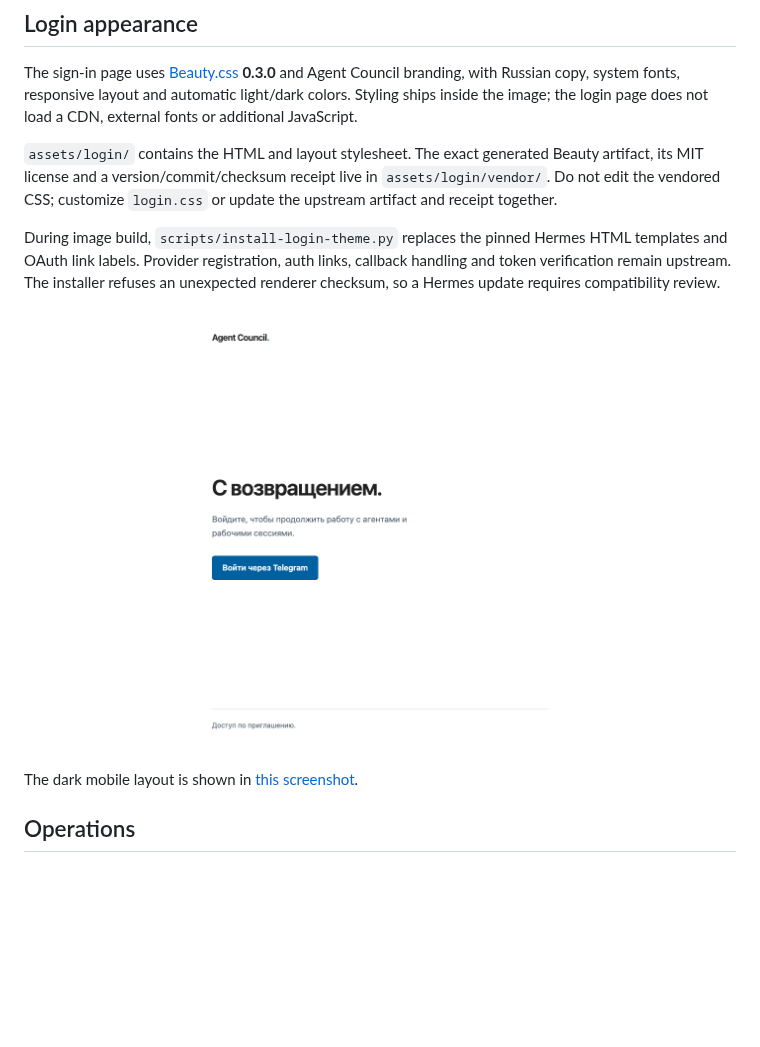
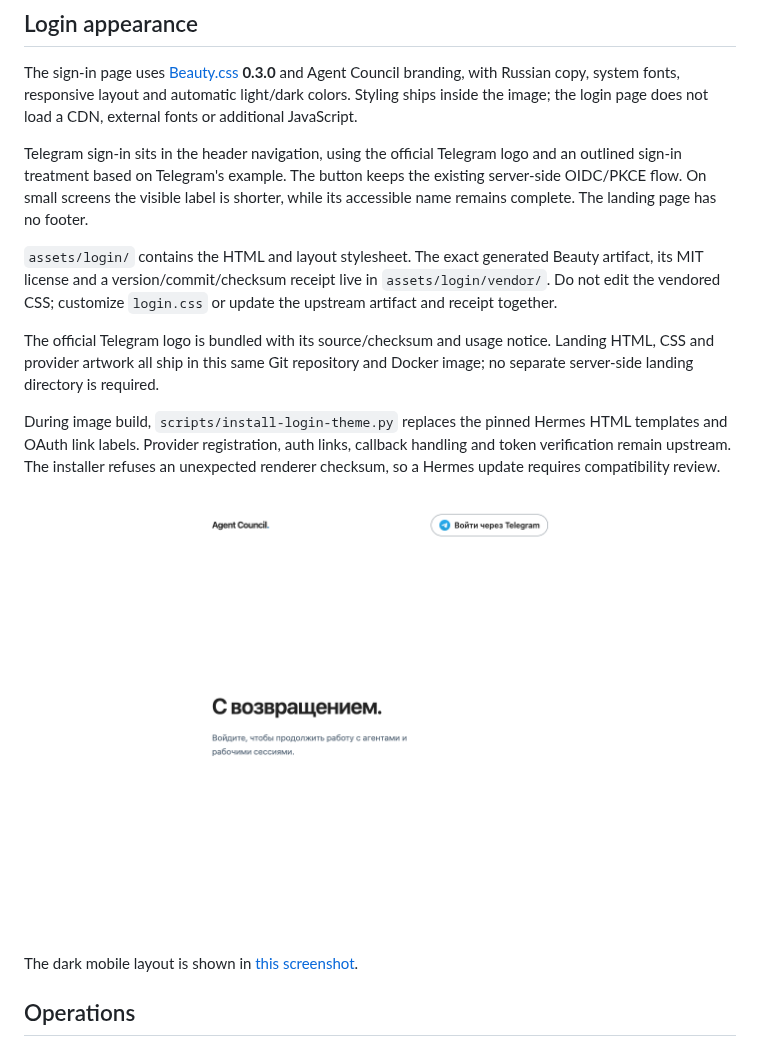
Before and after one commit to zavarovkv/agent-council, a Markdown page: README.md, the part around the change. GitHub-like rendering; pictures changed too: docs/screenshots/login-light.png; blank space fills up the shorter version.

Commit message:
Move Telegram sign-in to the header and remove the footer

```diff
--- a/README.md
+++ b/README.md
@@ -143,10 +143,19 @@ and Agent Council branding, with Russian copy, system fonts, responsive layout
 and automatic light/dark colors. Styling ships inside the image; the login page
 does not load a CDN, external fonts or additional JavaScript.
 
+Telegram sign-in sits in the header navigation, using the official Telegram
+logo and an outlined sign-in treatment based on Telegram's example. The button
+keeps the existing server-side OIDC/PKCE flow. On small screens the visible label
+is shorter, while its accessible name remains complete. The landing page has no footer.
+
 `assets/login/` contains the HTML and layout stylesheet. The exact generated
 Beauty artifact, its MIT license and a version/commit/checksum receipt live in
 `assets/login/vendor/`. Do not edit the vendored CSS; customize `login.css` or
 update the upstream artifact and receipt together.
+
+The official Telegram logo is bundled with its source/checksum and usage notice.
+Landing HTML, CSS and provider artwork all ship in this same Git repository and
+Docker image; no separate server-side landing directory is required.
 
 During image build, `scripts/install-login-theme.py` replaces the pinned Hermes
 HTML templates and OAuth link labels. Provider registration, auth links,
```
Also changed, not shown: CHANGELOG.md (+1 -0 lines), docs/screenshots/login-mobile-dark.png, 7 other files.
